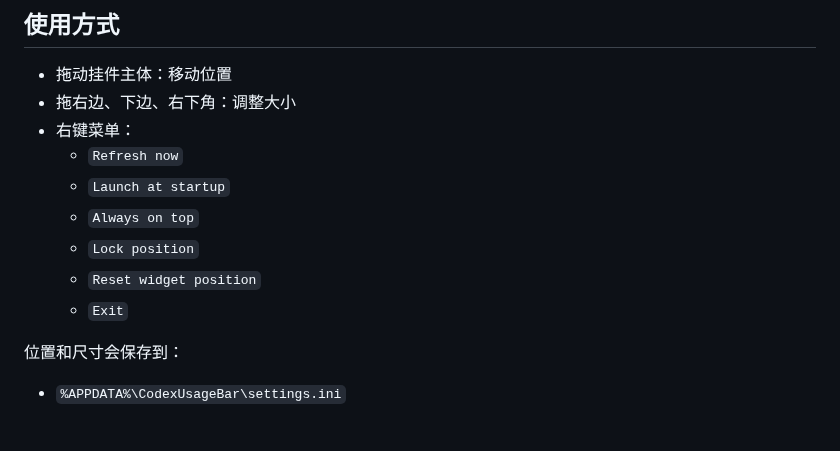
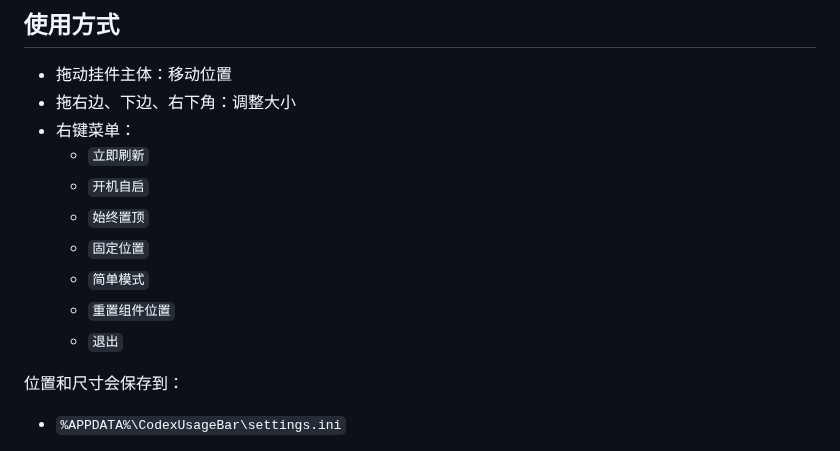
Before and after one commit to creamtea47/codex-usage-bar, a Markdown page: README.md, the part around one of its changes. Rendered like a GitHub page.

```diff
--- a/README.md
+++ b/README.md
@@ -61,12 +72,13 @@
 - 拖动挂件主体：移动位置
 - 拖右边、下边、右下角：调整大小
 - 右键菜单：
-  - `Refresh now`
-  - `Launch at startup`
-  - `Always on top`
-  - `Lock position`
-  - `Reset widget position`
-  - `Exit`
+  - `立即刷新`
+  - `开机自启`
+  - `始终置顶`
+  - `固定位置`
+  - `简单模式`
+  - `重置组件位置`
+  - `退出`
 
 位置和尺寸会保存到：
 
```
Also changed, not shown: other parts of README.md (+17 -6 lines), 1.png (added), 2.png (added), 2 other files.
